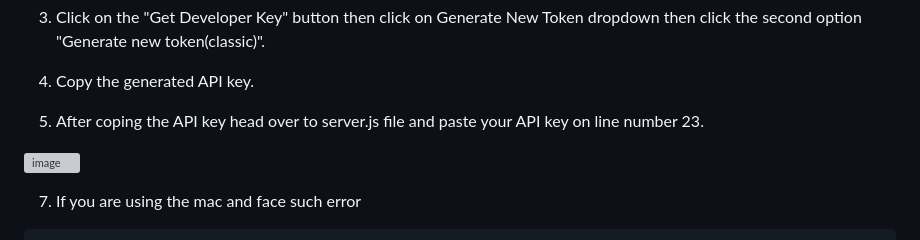
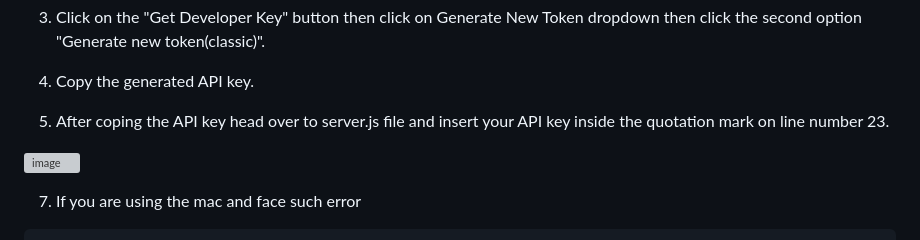
Before and after one commit to milanrajani/AI-Assistant, a Markdown page: README.md, the part around the change. Drawn GitHub-style; grey boxes are pictures that could not be loaded.

```diff
--- a/README.md
+++ b/README.md
@@ -53,7 +53,7 @@ You will need an API key to access OpenAl's GPT-40. Follow these steps to genera
 
 5. Copy the generated API key.
 
-6. After coping the API key head over to server.js file and paste your API key on line number 23.
+6. After coping the API key head over to server.js file and insert your API key inside the quotation mark on line number 23.
 
 ![image](https://github.com/user-attachments/assets/1d11d224-b638-4992-9862-5391b2ecff31)
 
```
